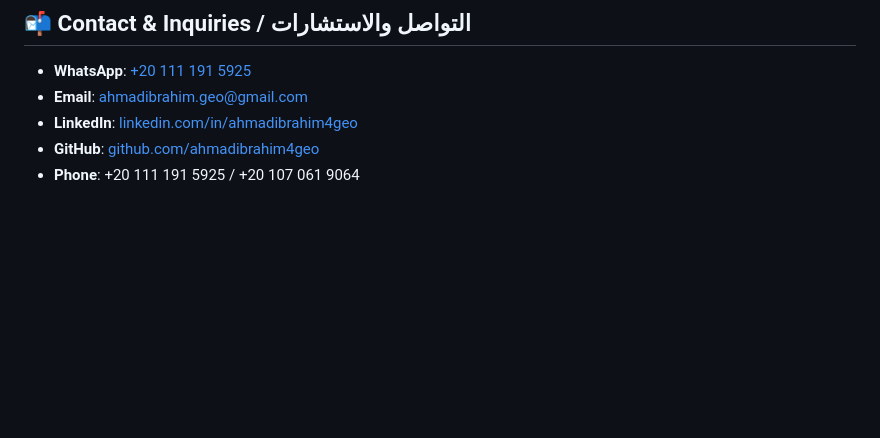
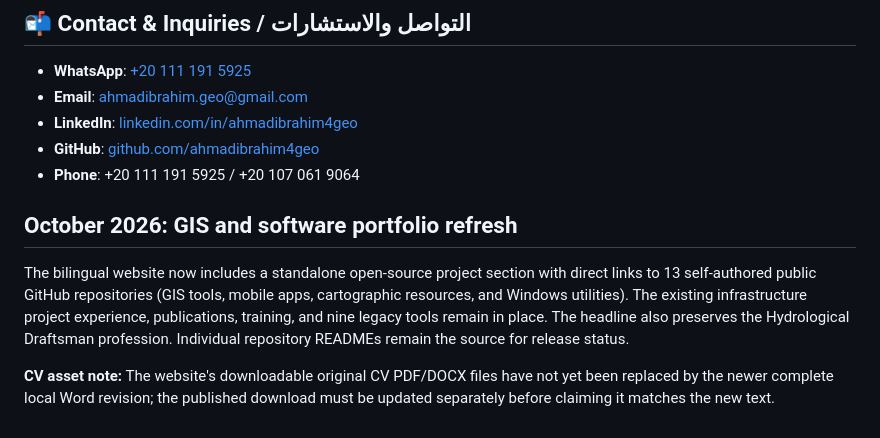
Before and after one commit to ahmadibrahim4geo/AhmadIbrahim.Portfolio_Preview, a Markdown page: README.md, the part around the change. Rendered like a GitHub page; blank space fills up the shorter version.

Commit message:
Refresh complete bilingual portfolio: README.md

```diff
--- a/README.md
+++ b/README.md
@@ -78,3 +78,10 @@ Start-Process index.html
 - **LinkedIn**: [linkedin.com/in/ahmadibrahim4geo](https://linkedin.com/in/ahmadibrahim4geo)
 - **GitHub**: [github.com/ahmadibrahim4geo](https://github.com/ahmadibrahim4geo)
 - **Phone**: +20 111 191 5925 / +20 107 061 9064
+
+
+## October 2026: GIS and software portfolio refresh
+
+The bilingual website now includes a standalone open-source project section with direct links to 13 self-authored public GitHub repositories (GIS tools, mobile apps, cartographic resources, and Windows utilities). The existing infrastructure project experience, publications, training, and nine legacy tools remain in place. The headline also preserves the Hydrological Draftsman profession. Individual repository READMEs remain the source for release status.
+
+**CV asset note:** The website's downloadable original CV PDF/DOCX files have not yet been replaced by the newer complete local Word revision; the published download must be updated separately before claiming it matches the new text.
```
